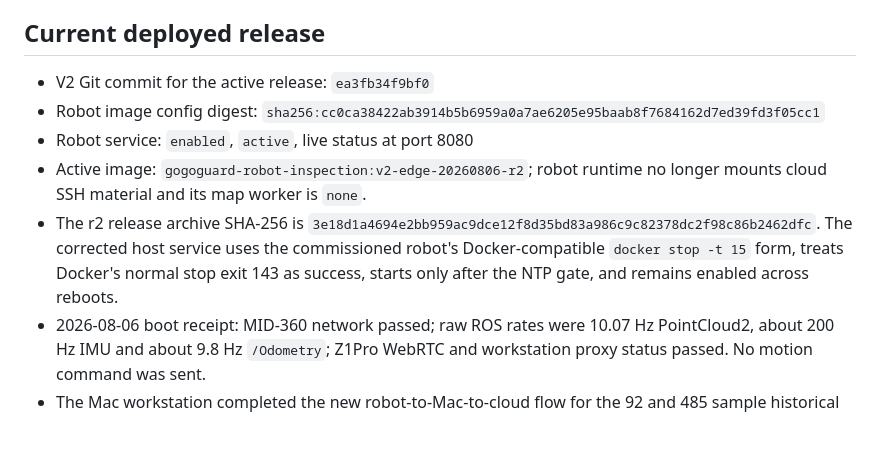
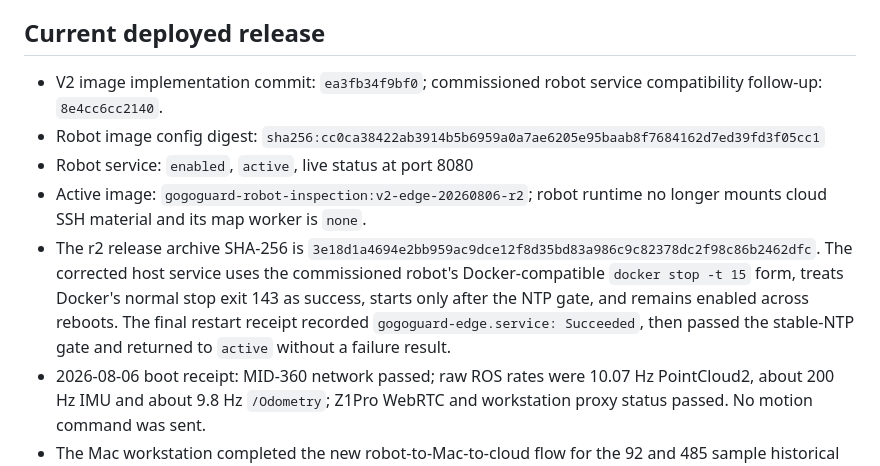
Before and after one commit to crb12546/gogoguard-robot-inspection-v2, a Markdown page: PROJECT_STATE.md, the part around the change. GitHub-like rendering; blank space fills up the shorter version.

Commit message:
docs record clean robot service restart

```diff
--- a/PROJECT_STATE.md
+++ b/PROJECT_STATE.md
@@ -123,7 +123,8 @@ Updated: 2026-08-06
 
 ## Current deployed release
 
-- V2 Git commit for the active release: `ea3fb34f9bf0`
+- V2 image implementation commit: `ea3fb34f9bf0`; commissioned robot service
+  compatibility follow-up: `8e4cc6cc2140`.
 - Robot image config digest:
   `sha256:cc0ca38422ab3914b5b6959a0a7ae6205e95baab8f7684162d7ed39fd3f05cc1`
 - Robot service: `enabled`, `active`, live status at port 8080
@@ -134,6 +135,8 @@ Updated: 2026-08-06
   The corrected host service uses the commissioned robot's Docker-compatible
   `docker stop -t 15` form, treats Docker's normal stop exit 143 as success,
   starts only after the NTP gate, and remains enabled across reboots.
+  The final restart receipt recorded `gogoguard-edge.service: Succeeded`, then
+  passed the stable-NTP gate and returned to `active` without a failure result.
 - 2026-08-06 boot receipt: MID-360 network passed; raw ROS rates were 10.07 Hz
   PointCloud2, about 200 Hz IMU and about 9.8 Hz `/Odometry`; Z1Pro WebRTC and
   workstation proxy status passed. No motion command was sent.
```
